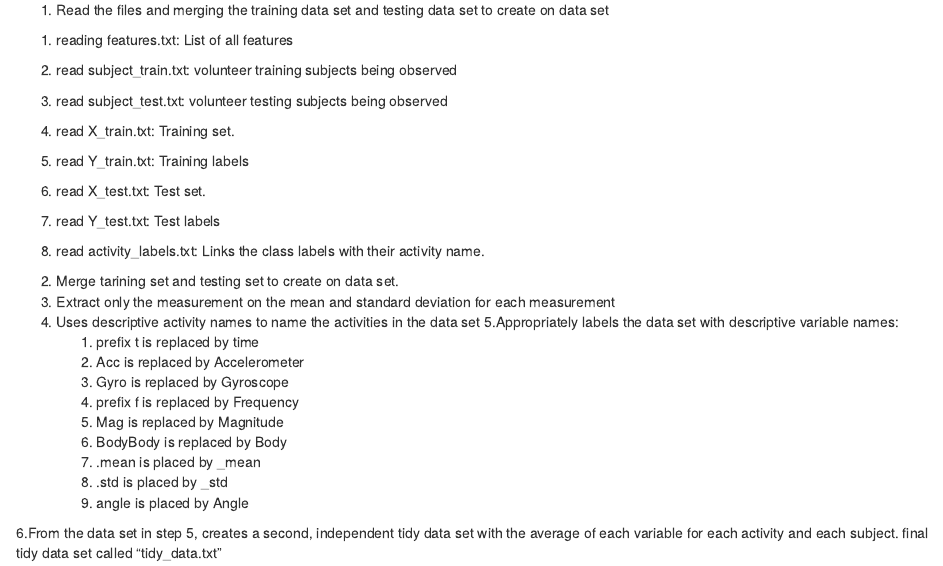
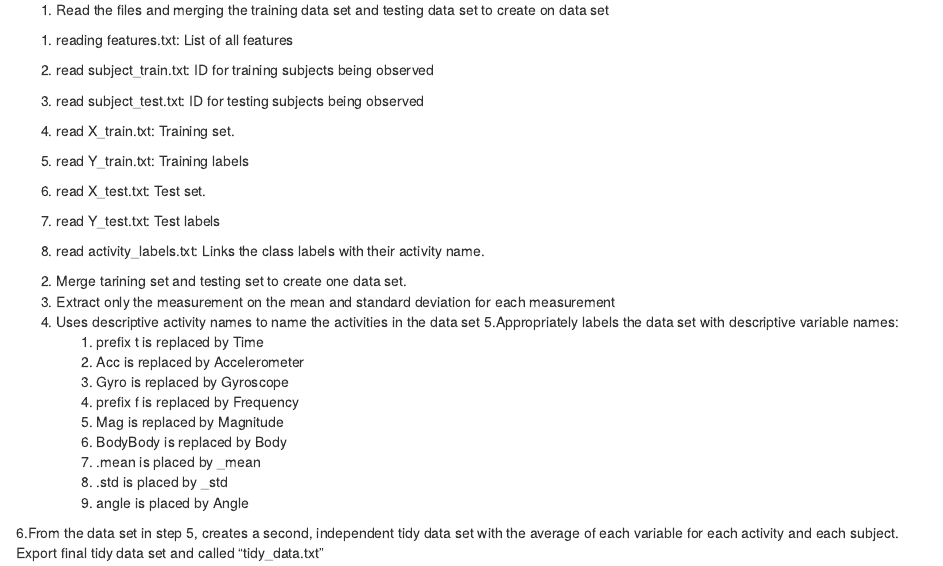
Before and after one commit to bostonrider/getting-and-cleaning-data-week-4-project, an R Markdown document (CodeBook.Rmd): the page in a window 1100 px wide, from 300 px down. Rendered offline with R 4.5, knitr and Pandoc, with nearby package versions; drawn as R Markdown's standard HTML page in place of the format the file asks for.

Commit message:
Update CodeBook.Rmd

```diff
--- a/CodeBook.Rmd
+++ b/CodeBook.Rmd
@@ -22,9 +22,9 @@ About the script:
 1. Read the files and merging the training data set and testing data set to create on data set
   (1) reading features.txt: List of all features
 
-  (2) read subject_train.txt: volunteer training subjects being observed
+  (2) read subject_train.txt: ID for training subjects being observed
 
-  (3) read subject_test.txt: volunteer testing subjects being observed
+  (3) read subject_test.txt: ID for  testing subjects being observed
 
   (4) read X_train.txt: Training set.
 
@@ -34,11 +34,11 @@ About the script:
   (7) read Y_test.txt: Test labels
   (8) read activity_labels.txt: Links the class labels with their activity name.
 
-2. Merge tarining set and testing set to create on data set.
+2. Merge tarining set and testing set to create one data set.
 3. Extract only the measurement on the mean and standard deviation for each measurement
 4. Uses descriptive activity names to name the activities in the data set
 5.Appropriately labels the data set with descriptive variable names:
-    (1) prefix t is replaced by time
+    (1) prefix t is replaced by Time
     (2) Acc is replaced by Accelerometer
     (3) Gyro is replaced by Gyroscope
     (4) prefix f is replaced by Frequency
@@ -49,4 +49,4 @@ About the script:
     (8) angle is placed by Angle
 
 6.From the data set in step 5, creates a second, independent tidy data set with the average of each variable for each activity and each subject.
- final tidy data set called "tidy_data.txt"
+ Export final tidy data set and called "tidy_data.txt"
```
